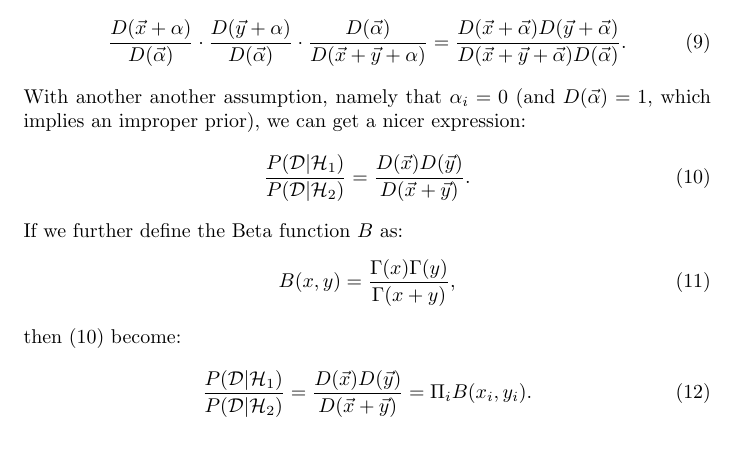
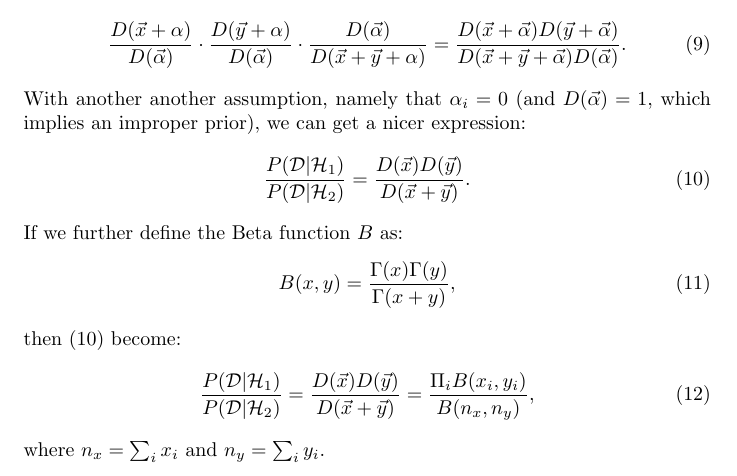
Before and after one commit to luispedro/derivations, a LaTeX document (multinomials.tex): part of page 2 of 2, cut so that both start at the same text, the shorter picture padded with empty space. Compiled offline with pdfLaTeX.

Commit message:
BUG Fix last expression

```diff
--- a/multinomials.tex
+++ b/multinomials.tex
@@ -82,6 +82,7 @@ then (\ref{eq:final-frac-a0}) become:
 \begin{equation}
 \frac{P(\mathcal{D}|\mathcal{H}_1)}{P(\mathcal{D}|\mathcal{H}_2)} =
         \frac{D(\vec{x})D(\vec{y})}{D(\vec{x}+\vec{y})} =
-        \product_i B(x_i, y_i).
+        \frac{\product_i B(x_i, y_i)}{B(n_x,n_y)},
 \end{equation}
+where $n_x = \sum_i x_i$ and $n_y = \sum_i y_i$.
 \end{document}
```
